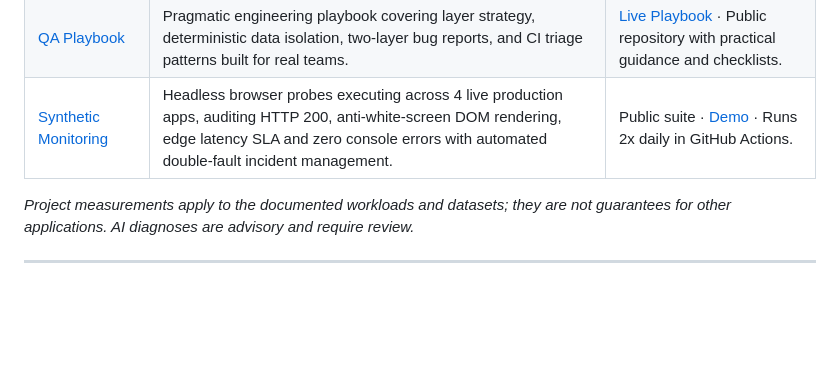
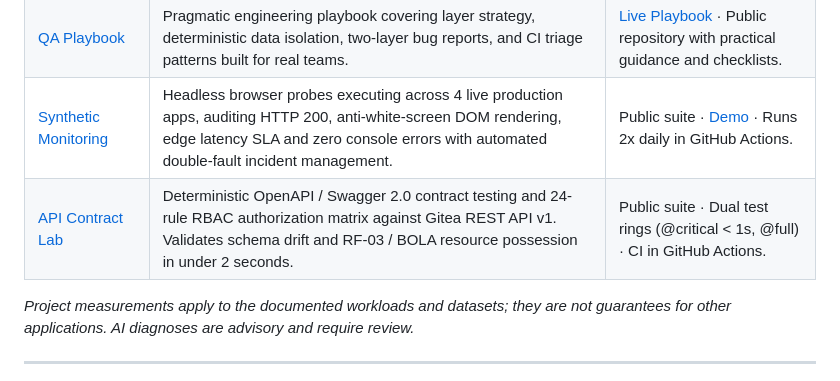
Before and after one commit to maikonfcosta/maikonfcosta, a Markdown page: README.md, the part around the change. Drawn GitHub-style; blank space fills up the shorter version.

Commit message:
docs(profile): add api-contract-lab to featured projects
Add P6 API Contract & RBAC Testing Lab to the Featured Projects side quests table.
Highlights OpenAPI contract verification, 24-rule RBAC authorization matrix, schema drift detection, and RF-03 / BOLA resource possession validation.
Verified: markdown table formatted correctly and link points to repository.

Date: 26/Oct/2026 14:11 (GMT-3)

```diff
--- a/README.md
+++ b/README.md
@@ -62,6 +62,7 @@ Bosch · BRQ · Unimed
 | [AI CI Triage](https://github.com/maikonfcosta/ai-ci-triage) | Uses failure details, diff and source code to suggest a cause, file and line. | Updates the same PR comment; classifier retains context across iterations. |
 | [QA Playbook](https://github.com/maikonfcosta/qa-playbook) | Pragmatic engineering playbook covering layer strategy, deterministic data isolation, two-layer bug reports, and CI triage patterns built for real teams. | [Live Playbook](https://maikonfcosta.github.io/qa-playbook/) · Public repository with practical guidance and checklists. |
 | [Synthetic Monitoring](https://github.com/maikonfcosta/synthetic-monitoring) | Headless browser probes executing across 4 live production apps, auditing HTTP 200, anti-white-screen DOM rendering, edge latency SLA and zero console errors with automated double-fault incident management. | Public suite · [Demo](https://github.com/maikonfcosta/synthetic-monitoring/blob/main/docs/demo.gif) · Runs 2x daily in GitHub Actions. |
+| [API Contract Lab](https://github.com/maikonfcosta/api-contract-lab) | Deterministic OpenAPI / Swagger 2.0 contract testing and 24-rule RBAC authorization matrix against Gitea REST API v1. Validates schema drift and RF-03 / BOLA resource possession in under 2 seconds. | Public suite · Dual test rings (@critical < 1s, @full) · CI in GitHub Actions. |
 
 *Project measurements apply to the documented workloads and datasets; they are not guarantees for other applications. AI diagnoses are advisory and require review.*
 
```
